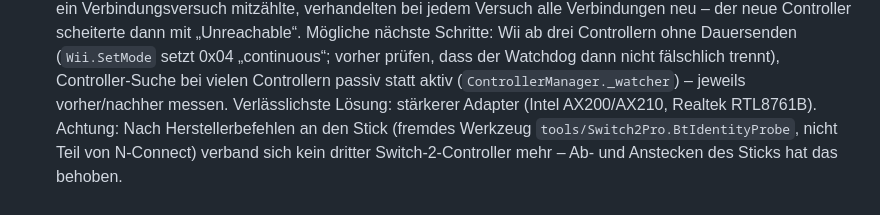
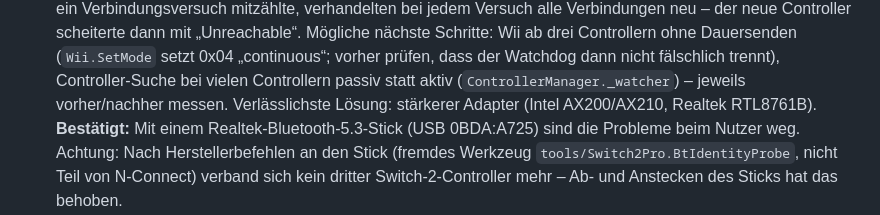
Before and after one commit to DevCatSKZ/N-Connect, a Markdown page: HANDOVER.md, the part around the change. Rendered like a GitHub page.

Commit message:
Übergabe: Realtek-5.3-Stick löst die Probleme mit vielen Controllern

```diff
--- a/HANDOVER.md
+++ b/HANDOVER.md
@@ -43,7 +43,8 @@ Commits als **devcatskz** (devcatskz@gmail.com), ohne „Co-Authored-By“-Zeile
   verhandelten bei jedem Versuch alle Verbindungen neu – der neue Controller scheiterte dann mit „Unreachable“. Mögliche nächste Schritte: Wii ab drei Controllern ohne Dauersenden (`Wii.SetMode`
   setzt 0x04 „continuous“; vorher prüfen, dass der Watchdog dann nicht fälschlich trennt), Controller-Suche bei vielen
   Controllern passiv statt aktiv (`ControllerManager._watcher`) – jeweils vorher/nachher messen. Verlässlichste Lösung:
-  stärkerer Adapter (Intel AX200/AX210, Realtek RTL8761B).
+  stärkerer Adapter (Intel AX200/AX210, Realtek RTL8761B). **Bestätigt:** Mit einem Realtek-Bluetooth-5.3-Stick
+  (USB 0BDA:A725) sind die Probleme beim Nutzer weg.
   Achtung: Nach Herstellerbefehlen an den Stick (fremdes Werkzeug `tools/Switch2Pro.BtIdentityProbe`, nicht Teil von
   N-Connect) verband sich kein dritter Switch-2-Controller mehr – Ab- und Anstecken des Sticks hat das behoben.
 - Angeboten, noch nicht entschieden: Kopplungsdaten-Fenster (`PairingDataForm`) im Windows-11-Stil;
```
